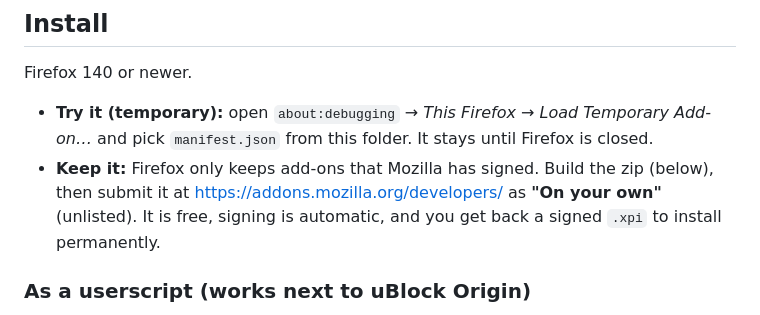
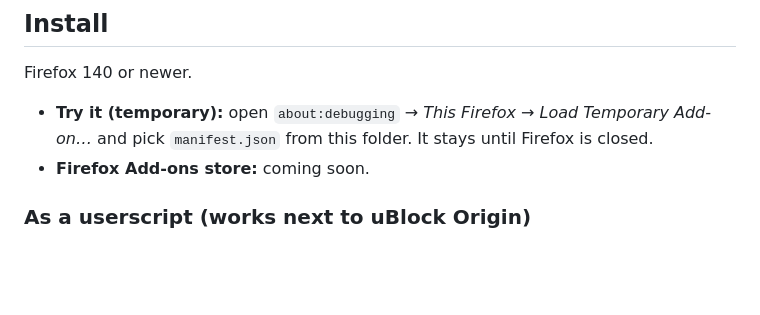
Before and after one commit to SmallyBoii/DenyEverything, a Markdown page: README.md, the part around the change. GitHub-like rendering; blank space fills up the shorter version.

Commit message:
README: Firefox Add-ons listing coming soon

```diff
--- a/README.md
+++ b/README.md
@@ -32,9 +32,7 @@ Firefox 140 or newer.
 
 - **Try it (temporary):** open `about:debugging` → *This Firefox* → *Load Temporary Add-on…* and pick
   `manifest.json` from this folder. It stays until Firefox is closed.
-- **Keep it:** Firefox only keeps add-ons that Mozilla has signed. Build the zip (below), then submit it at
-  <https://addons.mozilla.org/developers/> as **"On your own"** (unlisted). It is free, signing is automatic,
-  and you get back a signed `.xpi` to install permanently.
+- **Firefox Add-ons store:** coming soon.
 
 ### As a userscript (works next to uBlock Origin)
 
```
